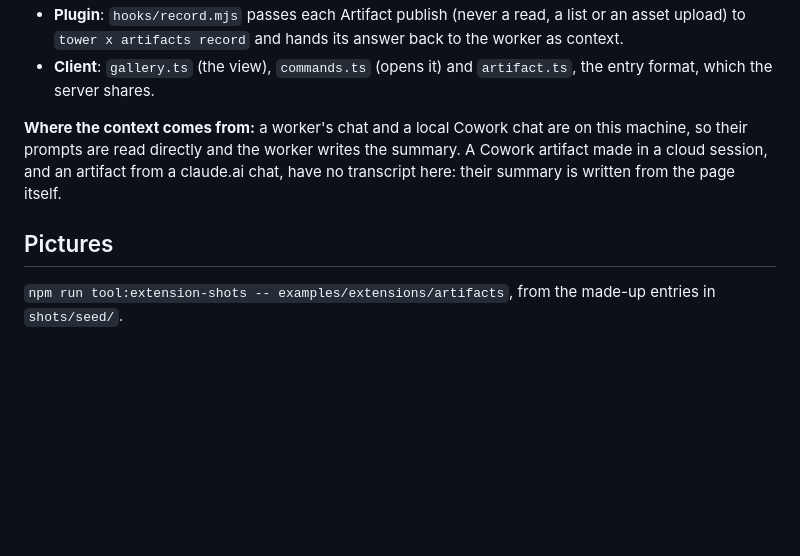
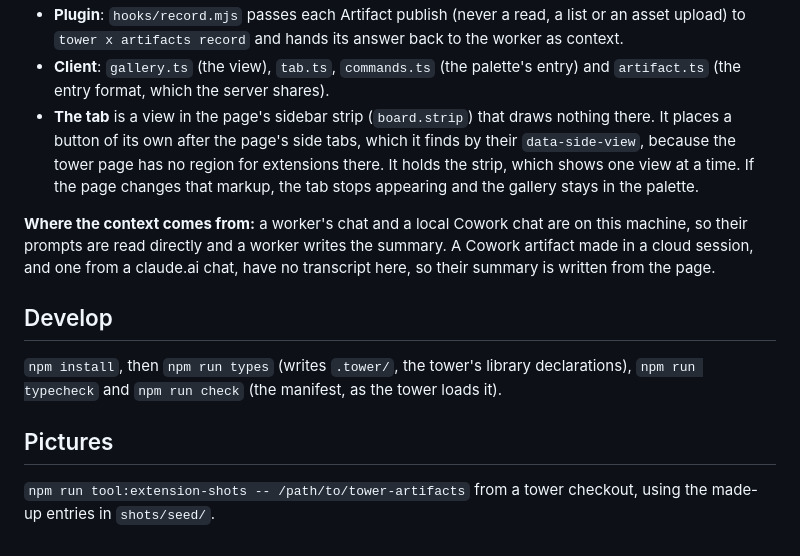
Before and after one commit to luckasfrigo/tower-artifacts, a Markdown page: README.md, the part around one of its changes. Drawn GitHub-style; blank space fills up the shorter version.

```diff
--- a/README.md
+++ b/README.md
@@ -58,12 +66,22 @@ The hook and skills reach sessions that start after the extension is added; a ru
 - **Plugin**: `hooks/record.mjs` passes each Artifact publish (never a read, a list or an asset upload) to
   `tower x artifacts record` and hands its answer back to the worker as context.
-- **Client**: `gallery.ts` (the view), `commands.ts` (opens it) and `artifact.ts`, the entry format, which the server
-  shares.
+- **Client**: `gallery.ts` (the view), `tab.ts`, `commands.ts` (the palette's entry) and `artifact.ts` (the entry
+  format, which the server shares).
+- **The tab** is a view in the page's sidebar strip (`board.strip`) that draws nothing there. It places a button of
+  its own after the page's side tabs, which it finds by their `data-side-view`, because the tower page has no region
+  for extensions there. It holds the strip, which shows one view at a time. If the page changes that markup, the tab
+  stops appearing and the gallery stays in the palette.
 
 **Where the context comes from:** a worker's chat and a local Cowork chat are on this machine, so their prompts are
-read directly and the worker writes the summary. A Cowork artifact made in a cloud session, and an artifact from a
-claude.ai chat, have no transcript here: their summary is written from the page itself.
+read directly and a worker writes the summary. A Cowork artifact made in a cloud session, and one from a claude.ai
+chat, have no transcript here, so their summary is written from the page.
+
+## Develop
+
+`npm install`, then `npm run types` (writes `.tower/`, the tower's library declarations), `npm run typecheck` and
+`npm run check` (the manifest, as the tower loads it).
 
 ## Pictures
 
-`npm run tool:extension-shots -- examples/extensions/artifacts`, from the made-up entries in `shots/seed/`.
+`npm run tool:extension-shots -- /path/to/tower-artifacts` from a tower checkout, using the made-up entries in
+`shots/seed/`.
```
Also changed, not shown: other parts of README.md (+33 -25 lines), shots/gallery-dark.png, shots/gallery-light.png, 8 other files.
